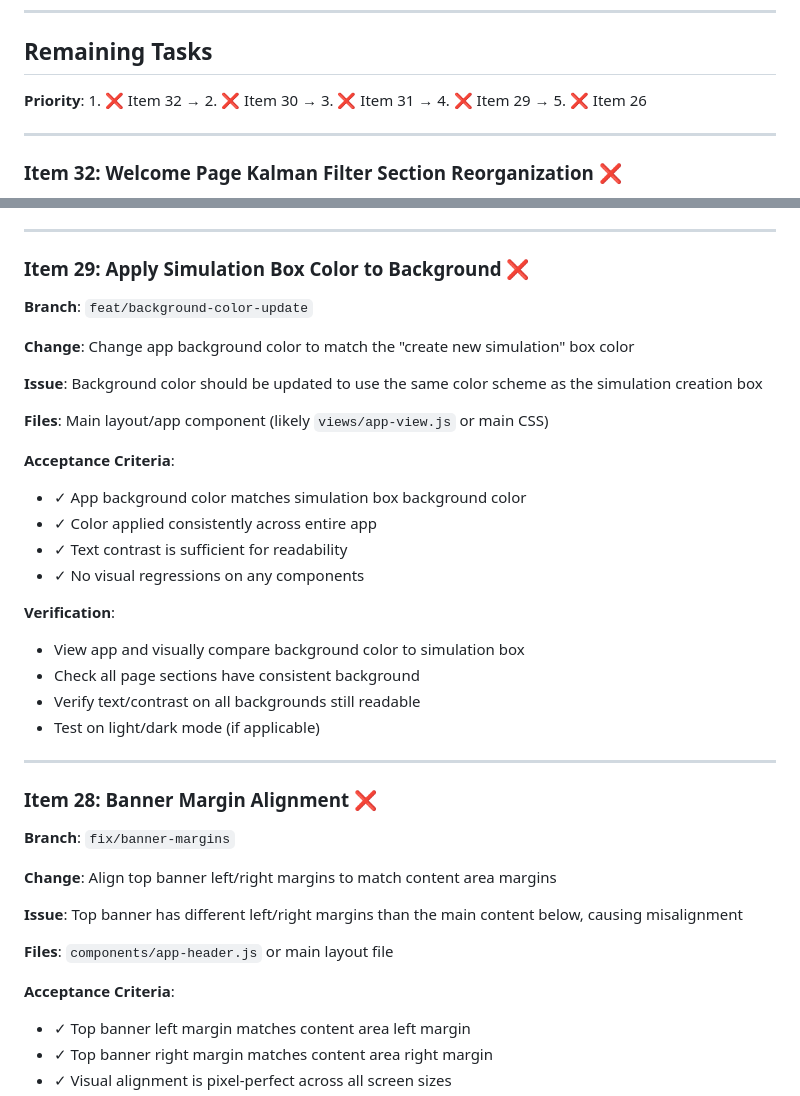
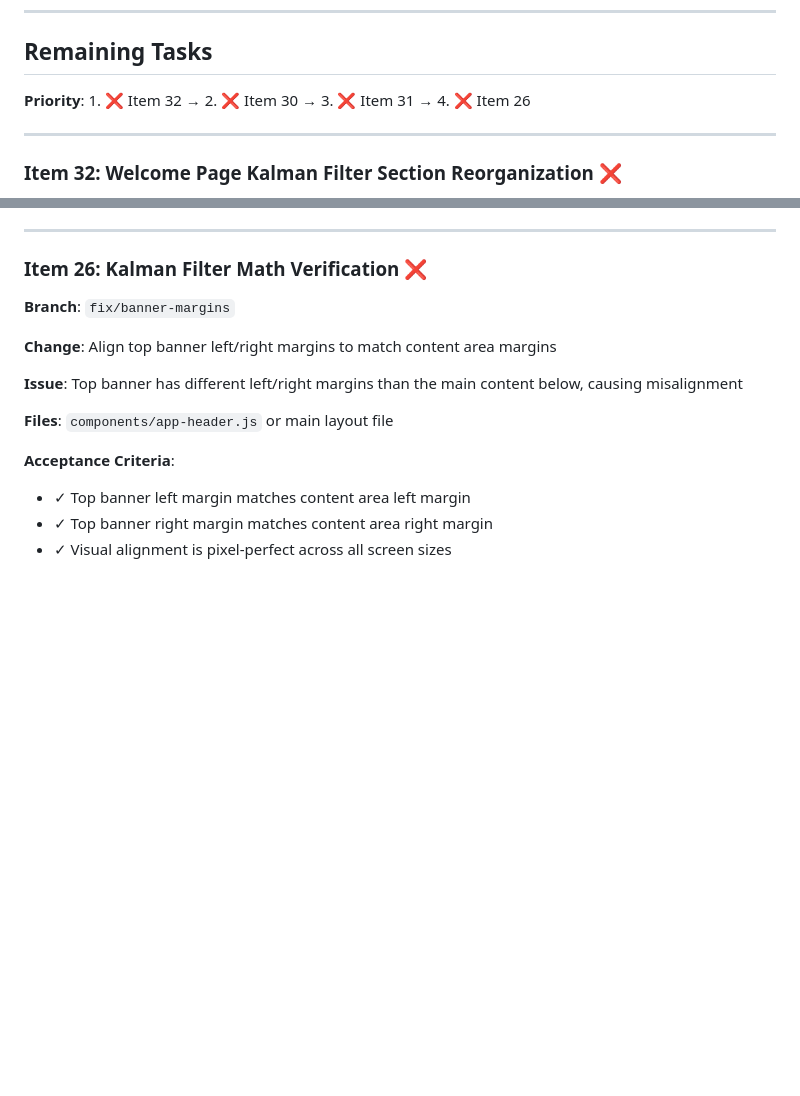
Before and after one commit to rekeshali/kalman-filter, a Markdown page: PROGRESS.md, 2 parts joined by grey strips. GitHub-like rendering; blank space fills up the shorter version.

Commit message:
docs(progress): remove Item 29 (background color task cancelled)
- Removed 'Apply Simulation Box Color to Background' task
- Branch feat/background-color-update was never pushed (no remote cleanup needed)
- Priority updated: Item 32 → Item 30 → Item 31 → Item 26
- 4 items remaining

Co-Authored-By: Claude Haiku 4.5 <noreply@anthropic.com>

```diff
--- a/PROGRESS.md
+++ b/PROGRESS.md
@@ -31,7 +31,7 @@
 
 ## Remaining Tasks
 
-**Priority**: 1. ❌ Item 32 → 2. ❌ Item 30 → 3. ❌ Item 31 → 4. ❌ Item 29 → 5. ❌ Item 26
+**Priority**: 1. ❌ Item 32 → 2. ❌ Item 30 → 3. ❌ Item 31 → 4. ❌ Item 26
 
 ---
 
@@ -126,30 +126,7 @@ Fuses the prediction with new measurements (position from external probe) using
 
 ---
 
-### Item 29: Apply Simulation Box Color to Background ❌
-**Branch**: `feat/background-color-update`
-
-**Change**: Change app background color to match the "create new simulation" box color
-
-**Issue**: Background color should be updated to use the same color scheme as the simulation creation box
-
-**Files**: Main layout/app component (likely `views/app-view.js` or main CSS)
-
-**Acceptance Criteria**:
-- ✓ App background color matches simulation box background color
-- ✓ Color applied consistently across entire app
-- ✓ Text contrast is sufficient for readability
-- ✓ No visual regressions on any components
-
-**Verification**:
-- View app and visually compare background color to simulation box
-- Check all page sections have consistent background
-- Verify text/contrast on all backgrounds still readable
-- Test on light/dark mode (if applicable)
-
----
-
-### Item 28: Banner Margin Alignment ❌
+### Item 26: Kalman Filter Math Verification ❌
 **Branch**: `fix/banner-margins`
 
 **Change**: Align top banner left/right margins to match content area margins
```
